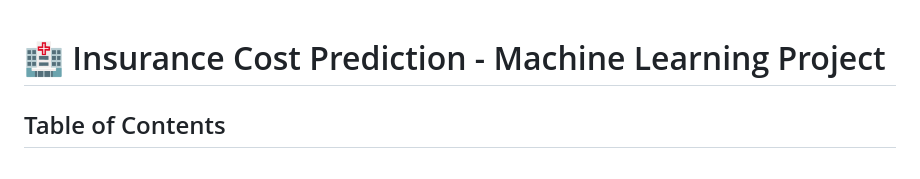
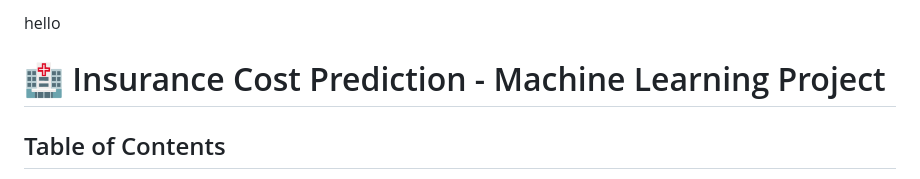
Before and after one commit to AbdulrahmanRagab/Medical-insurance-cost-prediction, a Markdown page: README.md, the part around the change. Drawn GitHub-style.

```diff
--- a/README.md
+++ b/README.md
@@ -1,4 +1,4 @@
-
+hello
 # 🏥 Insurance Cost Prediction - Machine Learning Project
 
 ## Table of Contents
```
